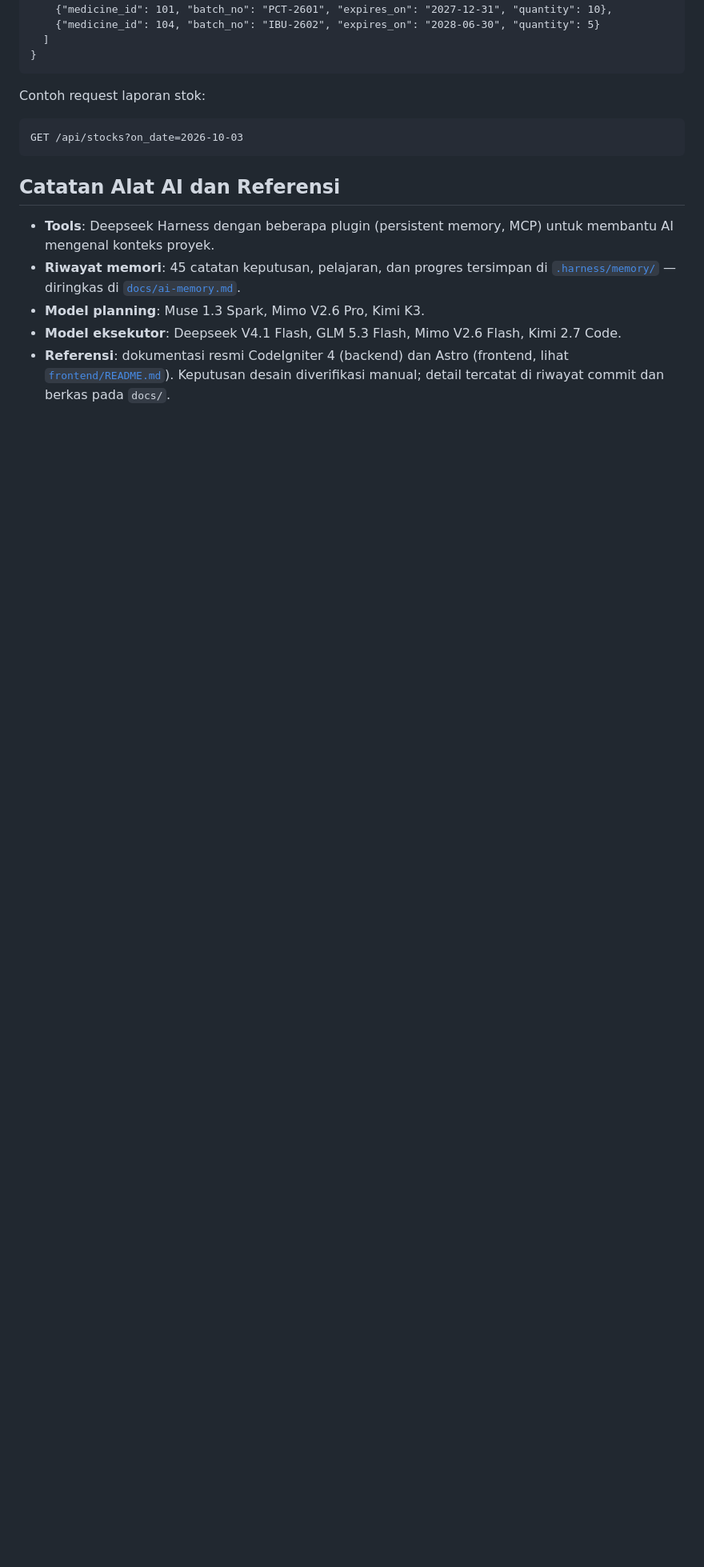
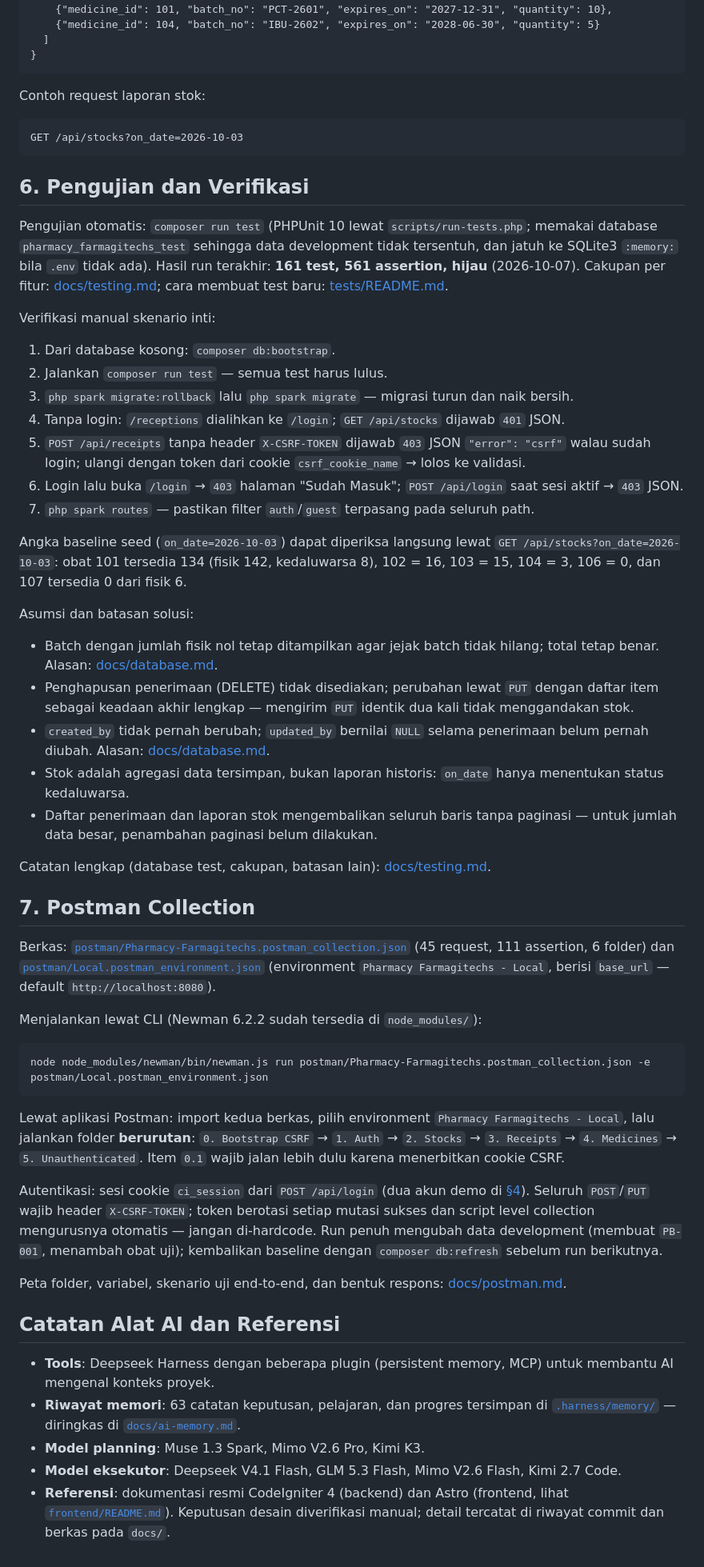
Before and after one commit to LostInLost/pharmacy-farmagitechs, a Markdown page: README.md, the part around the change. Shown at 80% size. GitHub-like rendering; blank space fills up the shorter version.

Commit message:
docs(readme): tambah bagian 6 pengujian dan 7 postman agar daftar wajib-memuat lengkap
Dua butir yang sebelumnya hanya berupa tautan di Peta Dokumentasi kini punya
bagian ringkas di README, detail tetap di docs/:

- Bagian 6 Pengujian dan Verifikasi: perintah composer run test, angka 161
  test/561 assertion (dari build/logs/logfile.xml), 7 langkah verifikasi
  manual, angka baseline on_date=2026-10-03, dan 5 asumsi/batasan solusi.
- Bagian 7 Postman Collection: dua berkas collection/environment (45 request
  dan 111 assertion), perintah Newman, urutan folder 0-5, autentikasi
  cookie+CSRF, dan db:refresh setelah run penuh.

Sinkronisasi angka basi: jumlah catatan memori di README (45 -> 63), ukuran
README di docs/ai-memory.md, metrik fase 4, dan katalog entri memori baru.
Verifikasi: 51 tautan relatif README + 49 anchor lintas dokumen resolve.

````diff
--- a/README.md
+++ b/README.md
@@ -141,10 +141,52 @@ Contoh request laporan stok:
 GET /api/stocks?on_date=2026-10-03
 ```
 
+## 6. Pengujian dan Verifikasi
+
+Pengujian otomatis: `composer run test` (PHPUnit 10 lewat `scripts/run-tests.php`; memakai database `pharmacy_farmagitechs_test` sehingga data development tidak tersentuh, dan jatuh ke SQLite3 `:memory:` bila `.env` tidak ada). Hasil run terakhir: **161 test, 561 assertion, hijau** (2026-10-07). Cakupan per fitur: [docs/testing.md](docs/testing.md#cakupan); cara membuat test baru: [tests/README.md](tests/README.md#running-the-tests).
+
+Verifikasi manual skenario inti:
+
+1. Dari database kosong: `composer db:bootstrap`.
+2. Jalankan `composer run test` — semua test harus lulus.
+3. `php spark migrate:rollback` lalu `php spark migrate` — migrasi turun dan naik bersih.
+4. Tanpa login: `/receptions` dialihkan ke `/login`; `GET /api/stocks` dijawab `401` JSON.
+5. `POST /api/receipts` tanpa header `X-CSRF-TOKEN` dijawab `403` JSON `"error": "csrf"` walau sudah login; ulangi dengan token dari cookie `csrf_cookie_name` → lolos ke validasi.
+6. Login lalu buka `/login` → `403` halaman "Sudah Masuk"; `POST /api/login` saat sesi aktif → `403` JSON.
+7. `php spark routes` — pastikan filter `auth`/`guest` terpasang pada seluruh path.
+
+Angka baseline seed (`on_date=2026-10-03`) dapat diperiksa langsung lewat `GET /api/stocks?on_date=2026-10-03`: obat 101 tersedia 134 (fisik 142, kedaluwarsa 8), 102 = 16, 103 = 15, 104 = 3, 106 = 0, dan 107 tersedia 0 dari fisik 6.
+
+Asumsi dan batasan solusi:
+
+- Batch dengan jumlah fisik nol tetap ditampilkan agar jejak batch tidak hilang; total tetap benar. Alasan: [docs/database.md](docs/database.md#sumber-tulis).
+- Penghapusan penerimaan (DELETE) tidak disediakan; perubahan lewat `PUT` dengan daftar item sebagai keadaan akhir lengkap — mengirim `PUT` identik dua kali tidak menggandakan stok.
+- `created_by` tidak pernah berubah; `updated_by` bernilai `NULL` selama penerimaan belum pernah diubah. Alasan: [docs/database.md](docs/database.md#konvensi).
+- Stok adalah agregasi data tersimpan, bukan laporan historis: `on_date` hanya menentukan status kedaluwarsa.
+- Daftar penerimaan dan laporan stok mengembalikan seluruh baris tanpa paginasi — untuk jumlah data besar, penambahan paginasi belum dilakukan.
+
+Catatan lengkap (database test, cakupan, batasan lain): [docs/testing.md](docs/testing.md).
+
+## 7. Postman Collection
+
+Berkas: [`postman/Pharmacy-Farmagitechs.postman_collection.json`](postman/Pharmacy-Farmagitechs.postman_collection.json) (45 request, 111 assertion, 6 folder) dan [`postman/Local.postman_environment.json`](postman/Local.postman_environment.json) (environment `Pharmacy Farmagitechs - Local`, berisi `base_url` — default `http://localhost:8080`).
+
+Menjalankan lewat CLI (Newman 6.2.2 sudah tersedia di `node_modules/`):
+
+```
+node node_modules/newman/bin/newman.js run postman/Pharmacy-Farmagitechs.postman_collection.json -e postman/Local.postman_environment.json
+```
+
+Lewat aplikasi Postman: import kedua berkas, pilih environment `Pharmacy Farmagitechs - Local`, lalu jalankan folder **berurutan**: `0. Bootstrap CSRF` → `1. Auth` → `2. Stocks` → `3. Receipts` → `4. Medicines` → `5. Unauthenticated`. Item `0.1` wajib jalan lebih dulu karena menerbitkan cookie CSRF.
+
+Autentikasi: sesi cookie `ci_session` dari `POST /api/login` (dua akun demo di [§4](#4-akun-demo-dan-autentikasi)). Seluruh `POST`/`PUT` wajib header `X-CSRF-TOKEN`; token berotasi setiap mutasi sukses dan script level collection mengurusnya otomatis — jangan di-hardcode. Run penuh mengubah data development (membuat `PB-001`, menambah obat uji); kembalikan baseline dengan `composer db:refresh` sebelum run berikutnya.
+
+Peta folder, variabel, skenario uji end-to-end, dan bentuk respons: [docs/postman.md](docs/postman.md).
+
 ## Catatan Alat AI dan Referensi
 
 - **Tools**: Deepseek Harness dengan beberapa plugin (persistent memory, MCP) untuk membantu AI mengenal konteks proyek.
-- **Riwayat memori**: 45 catatan keputusan, pelajaran, dan progres tersimpan di [`.harness/memory/`](.harness/memory) — diringkas di [`docs/ai-memory.md`](docs/ai-memory.md).
+- **Riwayat memori**: 63 catatan keputusan, pelajaran, dan progres tersimpan di [`.harness/memory/`](.harness/memory) — diringkas di [`docs/ai-memory.md`](docs/ai-memory.md).
 - **Model planning**: Muse 1.3 Spark, Mimo V2.6 Pro, Kimi K3.
 - **Model eksekutor**: Deepseek V4.1 Flash, GLM 5.3 Flash, Mimo V2.6 Flash, Kimi 2.7 Code.
 - **Referensi**: dokumentasi resmi CodeIgniter 4 (backend) dan Astro (frontend, lihat [`frontend/README.md`](frontend/README.md)). Keputusan desain diverifikasi manual; detail tercatat di riwayat commit dan berkas pada `docs/`.
````
Also changed, not shown: docs/ai-memory.md (+4 -2 lines), 1 other file.
